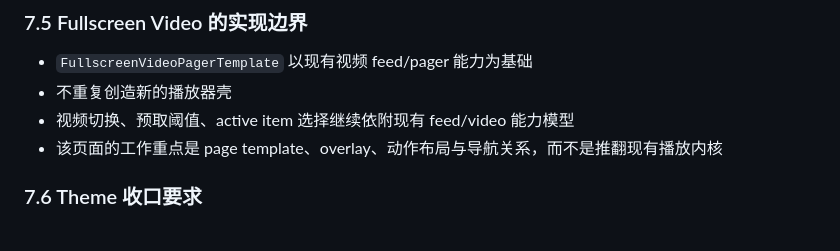
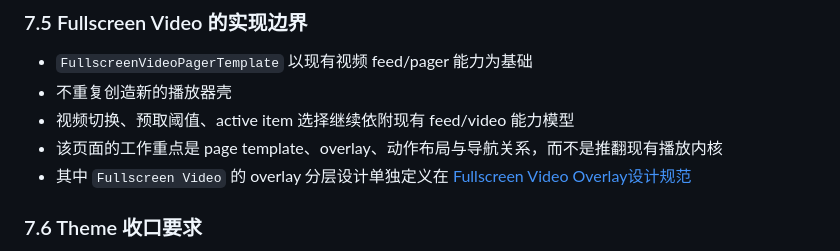
Before and after one commit to bionicotaku/expo-learning-app, a Markdown page: docs/编辑纸感UI设计规范.md, the part around the change. Rendered like a GitHub page.

```diff
--- a/docs/编辑纸感UI设计规范.md
+++ b/docs/编辑纸感UI设计规范.md
@@ -456,6 +456,7 @@ src/
 - 不重复创造新的播放器壳
 - 视频切换、预取阈值、active item 选择继续依附现有 feed/video 能力模型
 - 该页面的工作重点是 page template、overlay、动作布局与导航关系，而不是推翻现有播放内核
+- 其中 `Fullscreen Video` 的 overlay 分层设计单独定义在 [Fullscreen Video Overlay设计规范](./Fullscreen%20Video%20Overlay设计规范.md)
 
 ### 7.6 Theme 收口要求
 
```
Also changed, not shown: docs/Feed与Fullscreen Video页面设计逻辑.md (+10 -0 lines), docs/Fullscreen Video Overlay设计规范.md (added, +374 -0 lines).
